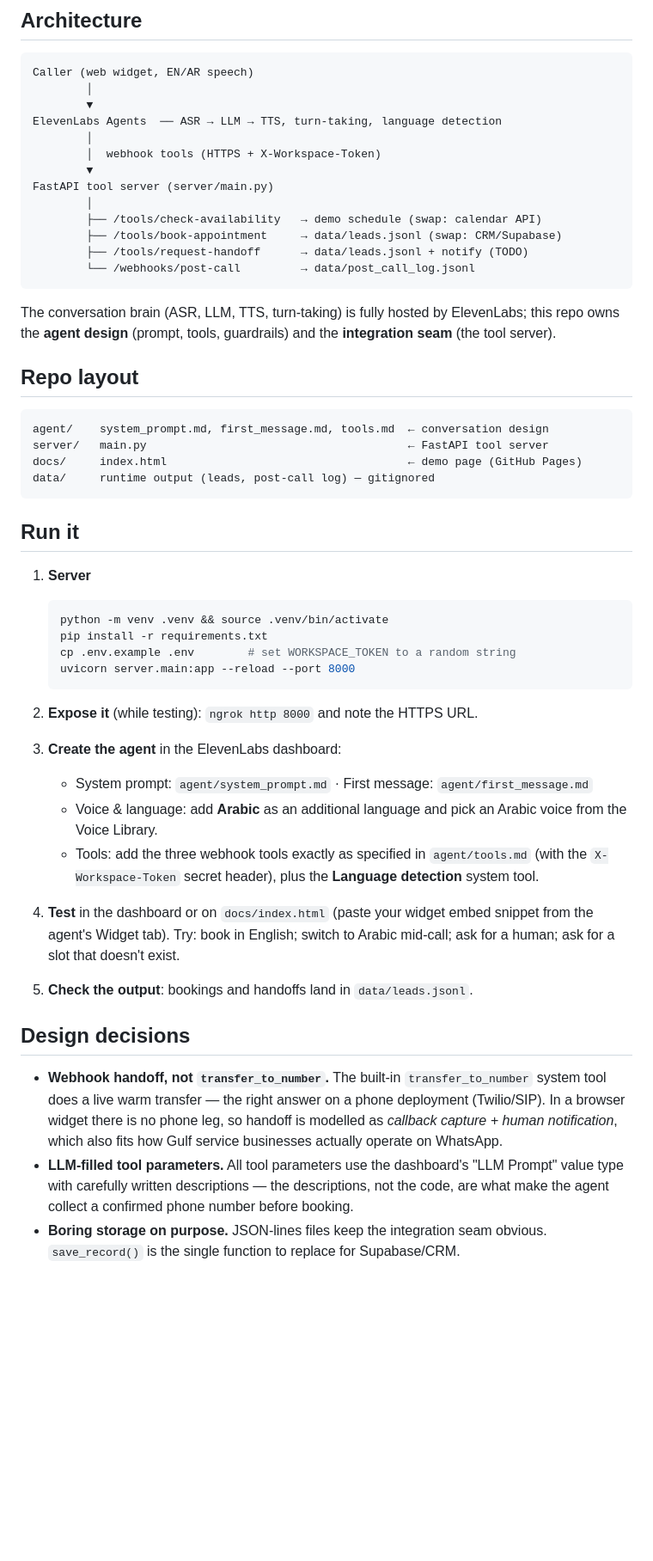
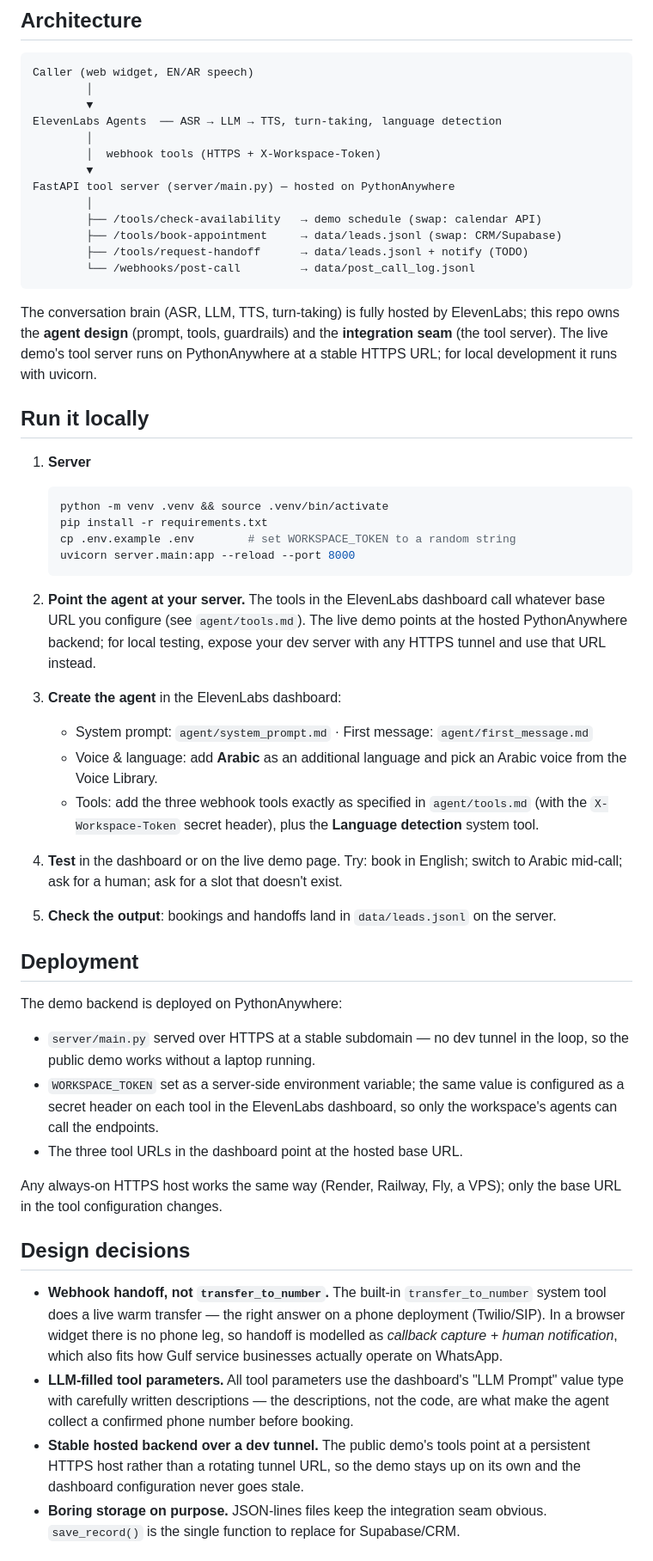
Before and after one commit to AntM92/bilingual-voice-agent, a Markdown page: README.md, the part around one of its changes. Shown at 86% size. Rendered like a GitHub page; blank space fills up the shorter version.

Commit message:
Enhance README with demo link and deployment info
Updated the README to include the live demo link and deployment details, and clarified local testing instructions.

````diff
--- a/README.md
+++ b/README.md
@@ -36,7 +35,7 @@ ElevenLabs Agents  ── ASR → LLM → TTS, turn-taking, language detection
         │
         │  webhook tools (HTTPS + X-Workspace-Token)
         ▼
-FastAPI tool server (server/main.py)
+FastAPI tool server (server/main.py) — hosted on PythonAnywhere
         │
         ├── /tools/check-availability   → demo schedule (swap: calendar API)
         ├── /tools/book-appointment     → data/leads.jsonl (swap: CRM/Supabase)
@@ -46,18 +45,11 @@ FastAPI tool server (server/main.py)
 
 The conversation brain (ASR, LLM, TTS, turn-taking) is fully hosted by
 ElevenLabs; this repo owns the **agent design** (prompt, tools, guardrails)
-and the **integration seam** (the tool server).
+and the **integration seam** (the tool server). The live demo's tool server
+runs on PythonAnywhere at a stable HTTPS URL; for local development it runs
+with uvicorn.
 
-## Repo layout
-
-```
-agent/    system_prompt.md, first_message.md, tools.md  ← conversation design
-server/   main.py                                       ← FastAPI tool server
-docs/     index.html                                    ← demo page (GitHub Pages)
-data/     runtime output (leads, post-call log) — gitignored
-```
-
-## Run it
+## Run it locally
 
 1. **Server**
 
@@ -68,7 +60,11 @@ data/     runtime output (leads, post-call log) — gitignored
    uvicorn server.main:app --reload --port 8000
    ```
 
-2. **Expose it** (while testing): `ngrok http 8000` and note the HTTPS URL.
+2. **Point the agent at your server.** The tools in the ElevenLabs
+   dashboard call whatever base URL you configure (see `agent/tools.md`).
+   The live demo points at the hosted PythonAnywhere backend; for local
+   testing, expose your dev server with any HTTPS tunnel and use that URL
+   instead.
 
 3. **Create the agent** in the ElevenLabs dashboard:
    - System prompt: `agent/system_prompt.md` · First message:
@@ -79,11 +75,26 @@ data/     runtime output (leads, post-call log) — gitignored
      `agent/tools.md` (with the `X-Workspace-Token` secret header), plus the
      **Language detection** system tool.
 
-4. **Test** in the dashboard or on `docs/index.html` (paste your widget
-   embed snippet from the agent's Widget tab). Try: book in English; switch
-   to Arabic mid-call; ask for a human; ask for a slot that doesn't exist.
+4. **Test** in the dashboard or on the live demo page. Try: book in
+   English; switch to Arabic mid-call; ask for a human; ask for a slot that
+   doesn't exist.
 
-5. **Check the output**: bookings and handoffs land in `data/leads.jsonl`.
+5. **Check the output**: bookings and handoffs land in `data/leads.jsonl`
+   on the server.
+
+## Deployment
+
+The demo backend is deployed on PythonAnywhere:
+
+- `server/main.py` served over HTTPS at a stable subdomain — no dev tunnel
+  in the loop, so the public demo works without a laptop running.
+- `WORKSPACE_TOKEN` set as a server-side environment variable; the same
+  value is configured as a secret header on each tool in the ElevenLabs
+  dashboard, so only the workspace's agents can call the endpoints.
+- The three tool URLs in the dashboard point at the hosted base URL.
+
+Any always-on HTTPS host works the same way (Render, Railway, Fly, a VPS);
+only the base URL in the tool configuration changes.
 
 ## Design decisions
 
@@ -97,6 +108,10 @@ data/     runtime output (leads, post-call log) — gitignored
   "LLM Prompt" value type with carefully written descriptions — the
   descriptions, not the code, are what make the agent collect a confirmed
   phone number before booking.
+- **Stable hosted backend over a dev tunnel.** The public demo's tools
+  point at a persistent HTTPS host rather than a rotating tunnel URL, so
+  the demo stays up on its own and the dashboard configuration never goes
+  stale.
 - **Boring storage on purpose.** JSON-lines files keep the integration seam
   obvious. `save_record()` is the single function to replace for
   Supabase/CRM.
````
Also changed, not shown: other parts of README.md (+1 -2 lines).
